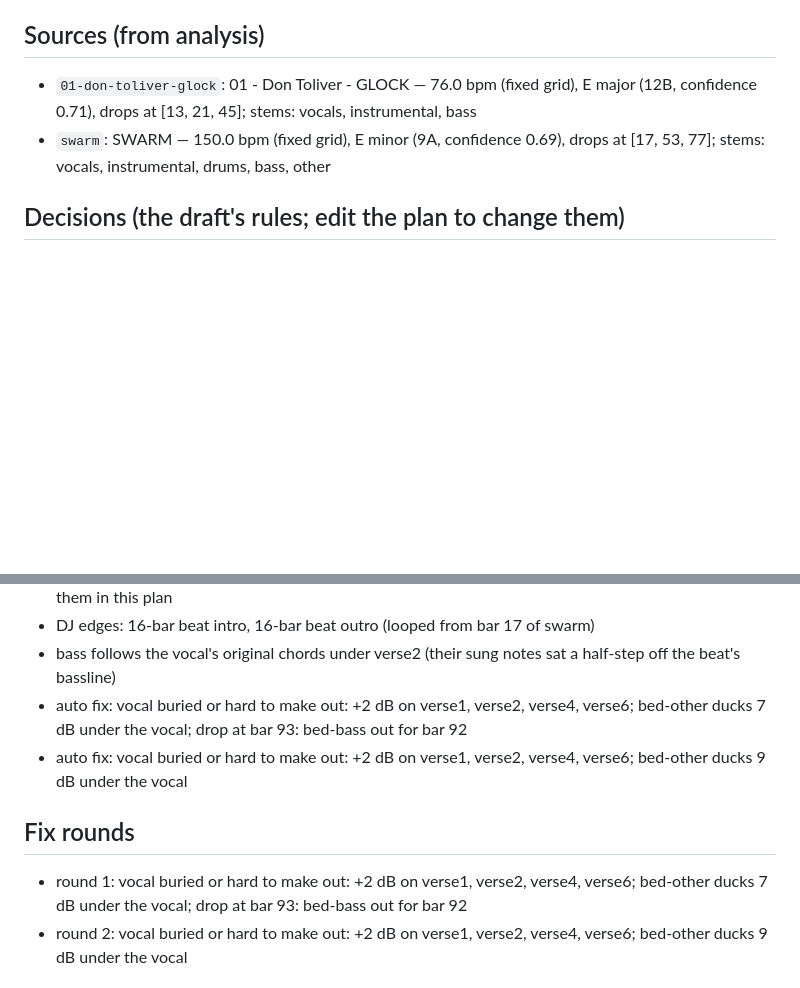
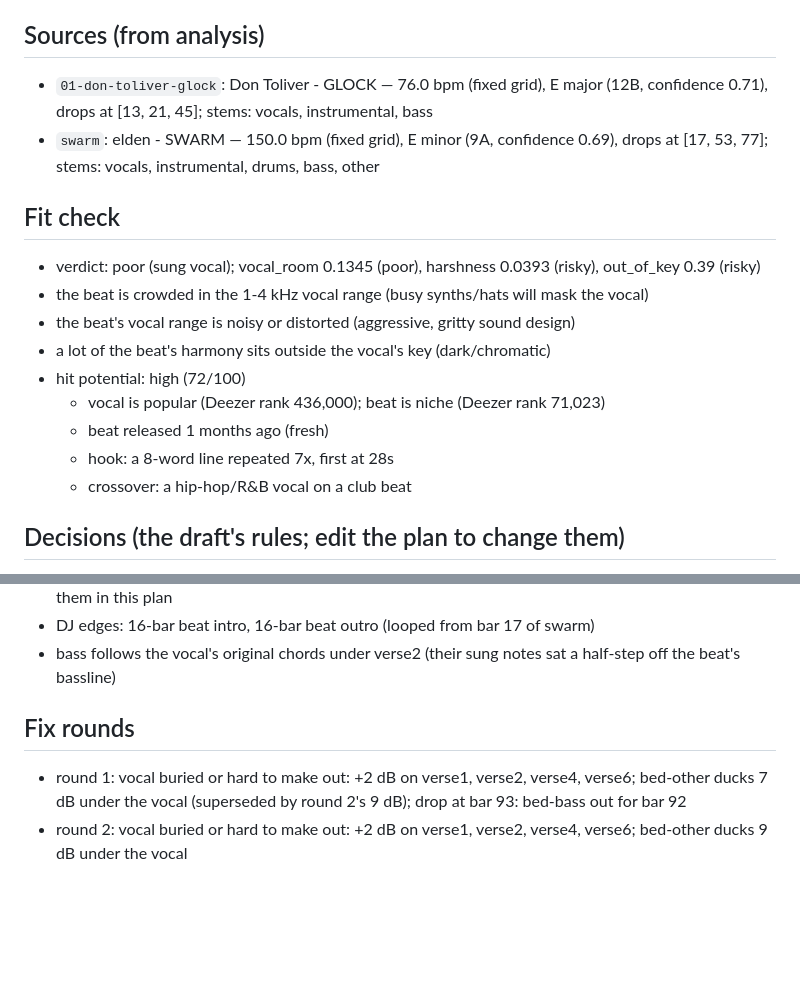
Before and after one commit to helizaga/glass-harbor, a Markdown page: mixes/glock-x-swarm/glock-x-swarm.brief.md, 2 parts joined by grey strips. Drawn GitHub-style; blank space fills up the shorter version.

Commit message:
Regenerate the glock-x-swarm and yeah-bop auto briefs
Both briefs listed each QA fix round twice: once as an "auto fix:" note
under "Decisions" and again under "Fix rounds", so the bed-other duck
appeared at both 7 dB and 9 dB. They are rebuilt with the current
write_brief from each committed plan and its last render (whose plan.json
matches the committed plan), with the fix rounds taken from the plan's
auto-fix notes. The plans and audio are unchanged.

"Decisions" no longer repeats the fix rounds, and round 1's duck is
marked as superseded by round 2's. The briefs also gain the fit check
section, which they predated, and the sources now carry the file tags'
artist names. The hit-potential figures come from a fresh Deezer lookup.

```diff
--- a/mixes/glock-x-swarm/glock-x-swarm.brief.md
+++ b/mixes/glock-x-swarm/glock-x-swarm.brief.md
@@ -7,8 +7,20 @@
 
 ## Sources (from analysis)
 
-- `01-don-toliver-glock`: 01 - Don Toliver - GLOCK — 76.0 bpm (fixed grid), E major (12B, confidence 0.71), drops at [13, 21, 45]; stems: vocals, instrumental, bass
-- `swarm`: SWARM — 150.0 bpm (fixed grid), E minor (9A, confidence 0.69), drops at [17, 53, 77]; stems: vocals, instrumental, drums, bass, other
+- `01-don-toliver-glock`: Don Toliver - GLOCK — 76.0 bpm (fixed grid), E major (12B, confidence 0.71), drops at [13, 21, 45]; stems: vocals, instrumental, bass
+- `swarm`: elden - SWARM — 150.0 bpm (fixed grid), E minor (9A, confidence 0.69), drops at [17, 53, 77]; stems: vocals, instrumental, drums, bass, other
+
+## Fit check
+
+- verdict: poor (sung vocal); vocal_room 0.1345 (poor), harshness 0.0393 (risky), out_of_key 0.39 (risky)
+- the beat is crowded in the 1-4 kHz vocal range (busy synths/hats will mask the vocal)
+- the beat's vocal range is noisy or distorted (aggressive, gritty sound design)
+- a lot of the beat's harmony sits outside the vocal's key (dark/chromatic)
+- hit potential: high (72/100)
+  - vocal is popular (Deezer rank 436,000); beat is niche (Deezer rank 71,023)
+  - beat released 1 months ago (fresh)
+  - hook: a 8-word line repeated 7x, first at 28s
+  - crossover: a hip-hop/R&B vocal on a club beat
 
 ## Decisions (the draft's rules; edit the plan to change them)
 
@@ -24,12 +36,10 @@
 - bar numbers in the notes above (and in fill ids like riser-92) are from before the DJ intro: add 16 to find them in this plan
 - DJ edges: 16-bar beat intro, 16-bar beat outro (looped from bar 17 of swarm)
 - bass follows the vocal's original chords under verse2 (their sung notes sat a half-step off the beat's bassline)
-- auto fix: vocal buried or hard to make out: +2 dB on verse1, verse2, verse4, verse6; bed-other ducks 7 dB under the vocal; drop at bar 93: bed-bass out for bar 92
-- auto fix: vocal buried or hard to make out: +2 dB on verse1, verse2, verse4, verse6; bed-other ducks 9 dB under the vocal
 
 ## Fix rounds
 
-- round 1: vocal buried or hard to make out: +2 dB on verse1, verse2, verse4, verse6; bed-other ducks 7 dB under the vocal; drop at bar 93: bed-bass out for bar 92
+- round 1: vocal buried or hard to make out: +2 dB on verse1, verse2, verse4, verse6; bed-other ducks 7 dB under the vocal (superseded by round 2's 9 dB); drop at bar 93: bed-bass out for bar 92
 - round 2: vocal buried or hard to make out: +2 dB on verse1, verse2, verse4, verse6; bed-other ducks 9 dB under the vocal
 
 ## QA after the last render
```
Also changed, not shown: mixes/yeah-bop-x-get-up-auto/yeah-bop-x-get-up-auto.brief.md (+9 -3 lines).
